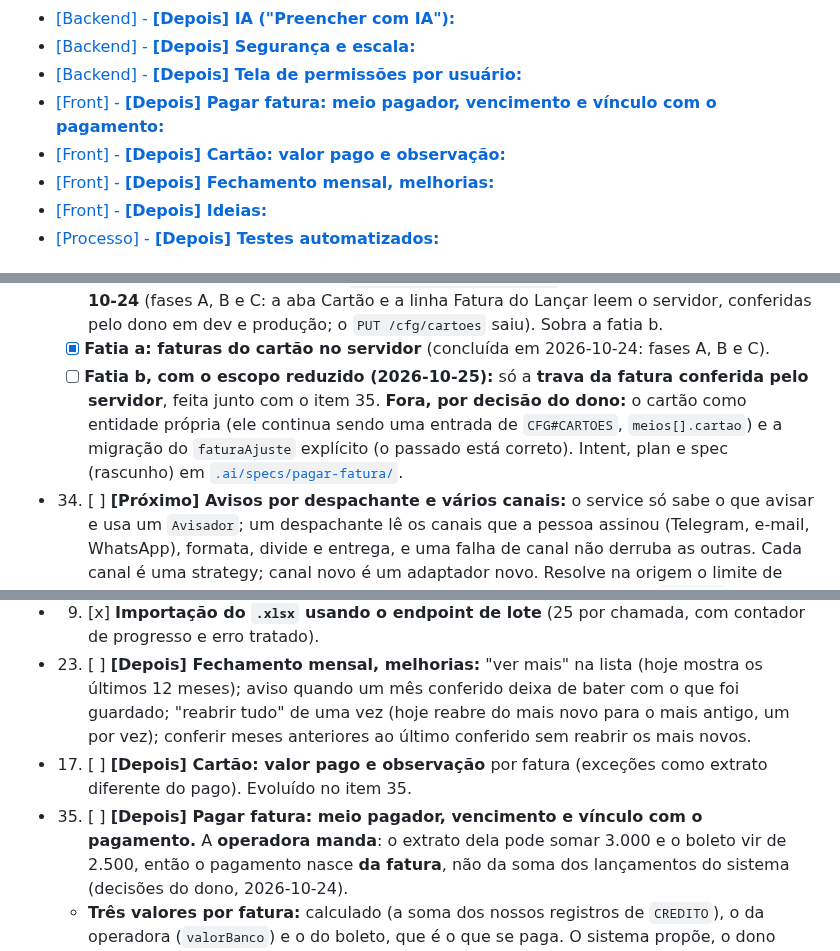
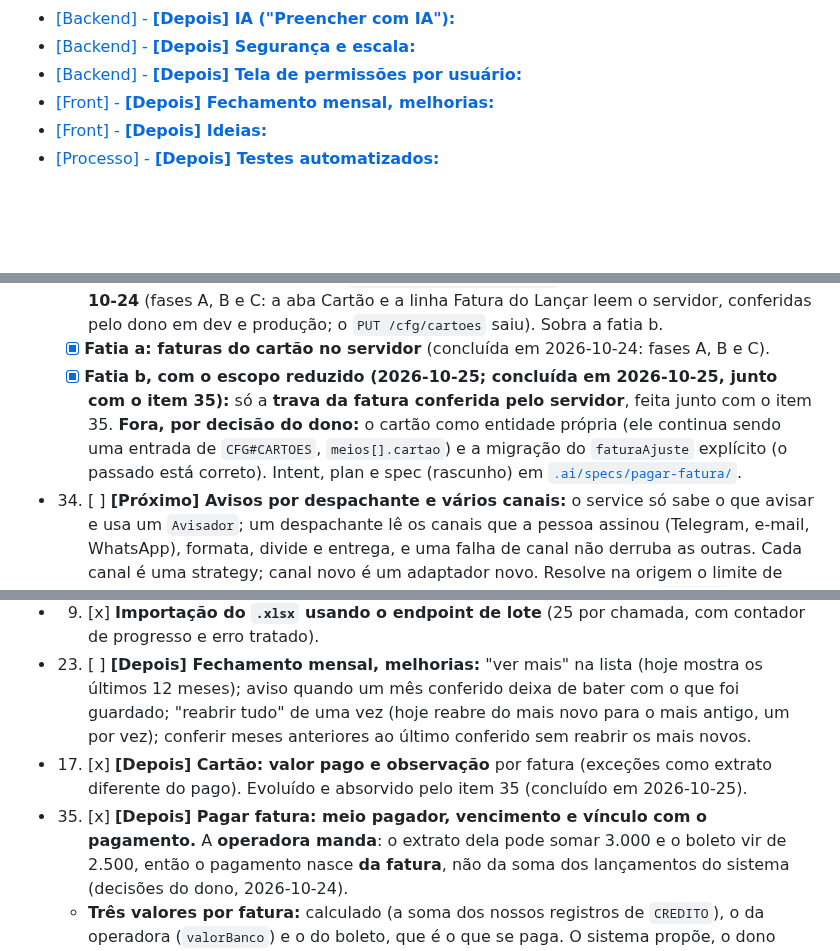
Before and after one commit to cicerotec/financas-ai, a Markdown page: BACKLOG.md, 3 parts joined by grey strips. Rendered like a GitHub page; blank space fills up the shorter version.

Commit message:
docs(backlog): itens 33 (fatia b), 35 e 17 concluidos
Co-Authored-By: Claude Sonnet 5.5 <noreply@anthropic.com>

```diff
--- a/BACKLOG.md
+++ b/BACKLOG.md
@@ -39,8 +38,6 @@ pendentes: nenhum.
 - [\[Backend\] - **\[Depois\] IA ("Preencher com IA"):**](#item-15)
 - [\[Backend\] - **\[Depois\] Segurança e escala:**](#item-18)
 - [\[Backend\] - **\[Depois\] Tela de permissões por usuário:**](#item-27)
-- [\[Front\] - **\[Depois\] Pagar fatura: meio pagador, vencimento e vínculo com o pagamento:**](#item-35)
-- [\[Front\] - **\[Depois\] Cartão: valor pago e observação:**](#item-17)
 - [\[Front\] - **\[Depois\] Fechamento mensal, melhorias:**](#item-23)
 - [\[Front\] - **\[Depois\] Ideias:**](#item-20)
 - [\[Processo\] - **\[Depois\] Testes automatizados:**](#item-16)
@@ -191,7 +188,7 @@ DynamoDB sem discutir com o dono.**
   Intent, plan e spec da fatia a (aprovados em 2026-10-24) em [`.ai/specs/fatura-servidor/`](.ai/specs/fatura-servidor/intent.md).
   **Fatia a concluída em 2026-10-24** (fases A, B e C: a aba Cartão e a linha Fatura do Lançar leem o servidor, conferidas pelo dono em dev e produção; o `PUT /cfg/cartoes` saiu). Sobra a fatia b.
   - [x] **Fatia a: faturas do cartão no servidor** (concluída em 2026-10-24: fases A, B e C).
-  - [ ] **Fatia b, com o escopo reduzido (2026-10-25):** só a **trava da fatura conferida pelo servidor**, feita junto com o item 35. **Fora, por decisão do dono:** o cartão como entidade própria (ele continua sendo uma entrada de `CFG#CARTOES`, `meios[].cartao`) e a migração do `faturaAjuste` explícito (o passado está correto). Intent, plan e spec (rascunho) em [`.ai/specs/pagar-fatura/`](.ai/specs/pagar-fatura/intent.md).
+  - [x] **Fatia b, com o escopo reduzido (2026-10-25; concluída em 2026-10-25, junto com o item 35):** só a **trava da fatura conferida pelo servidor**, feita junto com o item 35. **Fora, por decisão do dono:** o cartão como entidade própria (ele continua sendo uma entrada de `CFG#CARTOES`, `meios[].cartao`) e a migração do `faturaAjuste` explícito (o passado está correto). Intent, plan e spec (rascunho) em [`.ai/specs/pagar-fatura/`](.ai/specs/pagar-fatura/intent.md).
 - 34. [ ] <a id="item-34"></a>**[Próximo] Avisos por despachante e vários canais:** o service só sabe o que avisar e usa um `Avisador`; um
   despachante lê os canais que a pessoa assinou (Telegram, e-mail, WhatsApp), formata, divide e entrega, e uma falha de
   canal não derruba as outras. Cada canal é uma strategy; canal novo é um adaptador novo. Resolve na origem o limite de
@@ -275,9 +272,9 @@ DynamoDB sem discutir com o dono.**
 - 23. [ ] <a id="item-23"></a>**[Depois] Fechamento mensal, melhorias:** "ver mais" na lista (hoje mostra os últimos 12 meses); aviso quando
   um mês conferido deixa de bater com o que foi guardado; "reabrir tudo" de uma vez (hoje reabre do mais novo para o
   mais antigo, um por vez); conferir meses anteriores ao último conferido sem reabrir os mais novos.
-- 17. [ ] <a id="item-17"></a>**[Depois] Cartão: valor pago e observação** por fatura (exceções como extrato diferente do pago).
-  Evoluído no item 35.
-- 35. [ ] <a id="item-35"></a>**[Depois] Pagar fatura: meio pagador, vencimento e vínculo com o pagamento.** A **operadora manda**: o extrato dela
+- 17. [x] <a id="item-17"></a>**[Depois] Cartão: valor pago e observação** por fatura (exceções como extrato diferente do pago).
+  Evoluído e absorvido pelo item 35 (concluído em 2026-10-25).
+- 35. [x] <a id="item-35"></a>**[Depois] Pagar fatura: meio pagador, vencimento e vínculo com o pagamento.** A **operadora manda**: o extrato dela
   pode somar 3.000 e o boleto vir de 2.500, então o pagamento nasce **da fatura**, não da soma dos lançamentos do sistema
   (decisões do dono, 2026-10-24).
   - **Três valores por fatura:** calculado (a soma dos nossos registros de `CREDITO`), o da operadora (`valorBanco`) e o do boleto, que é
```
Also changed, not shown: other parts of BACKLOG.md (+2 -3 lines).
